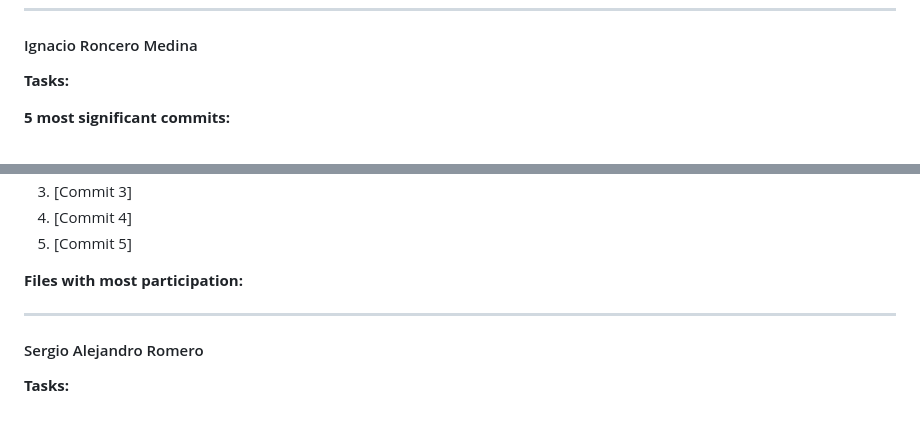
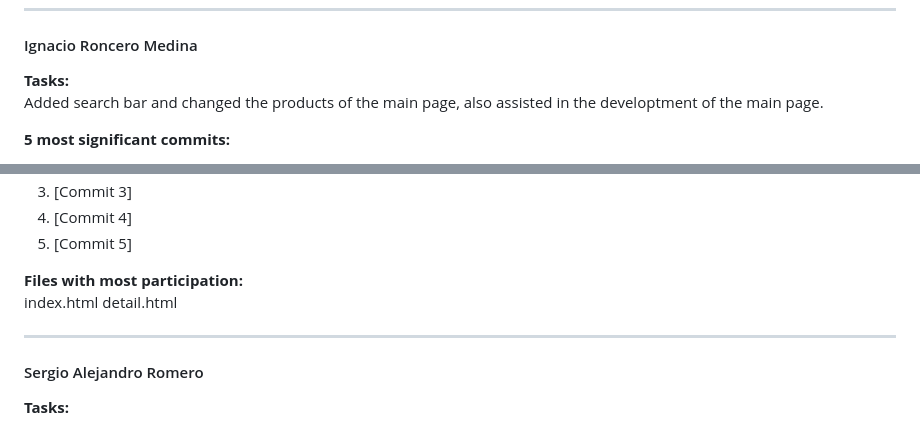
Before and after one commit to CodeURJC-FW-2026-27/webapp20, a Markdown page: README.md, 2 parts joined by grey strips. GitHub-like rendering.

Commit message:
README update (My commits)

```diff
--- a/README.md
+++ b/README.md
@@ -84,7 +84,7 @@ Only the main entity (**Pokémon Product**) will have an associated image.
 
 #### Ignacio Roncero Medina
 **Tasks:**
-
+Added search bar and changed the products of the main page, also assisted in the developtment of the main page.
 
 
 **5 most significant commits:**
@@ -95,7 +95,8 @@ Only the main entity (**Pokémon Product**) will have an associated image.
 5. [Commit 5]
 
 **Files with most participation:**
-
+index.html
+detail.html
 
 ---
 
```
Also changed, not shown: other parts of README.md (+2 -2 lines).
